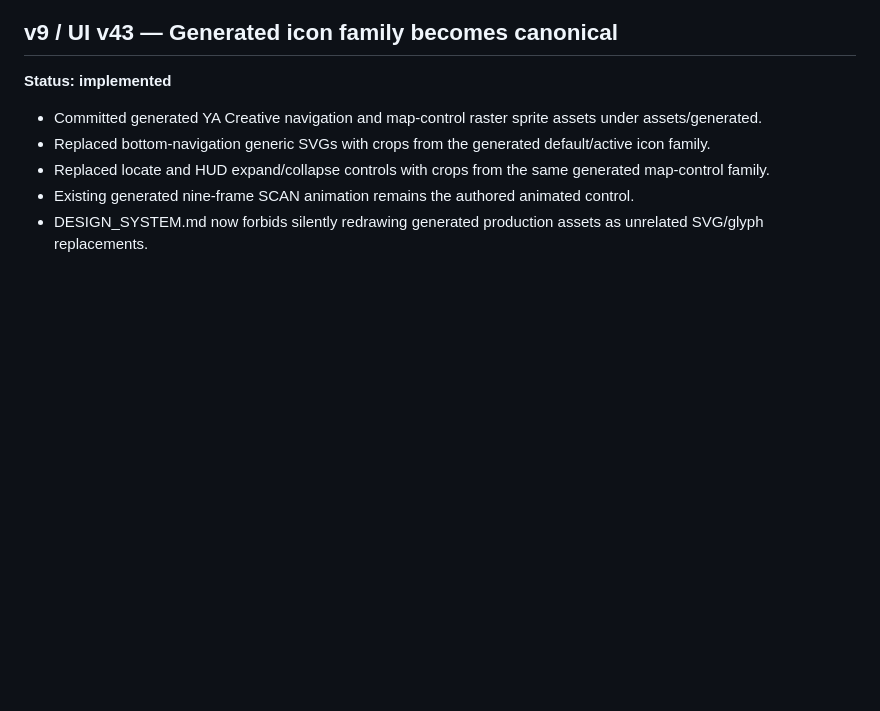
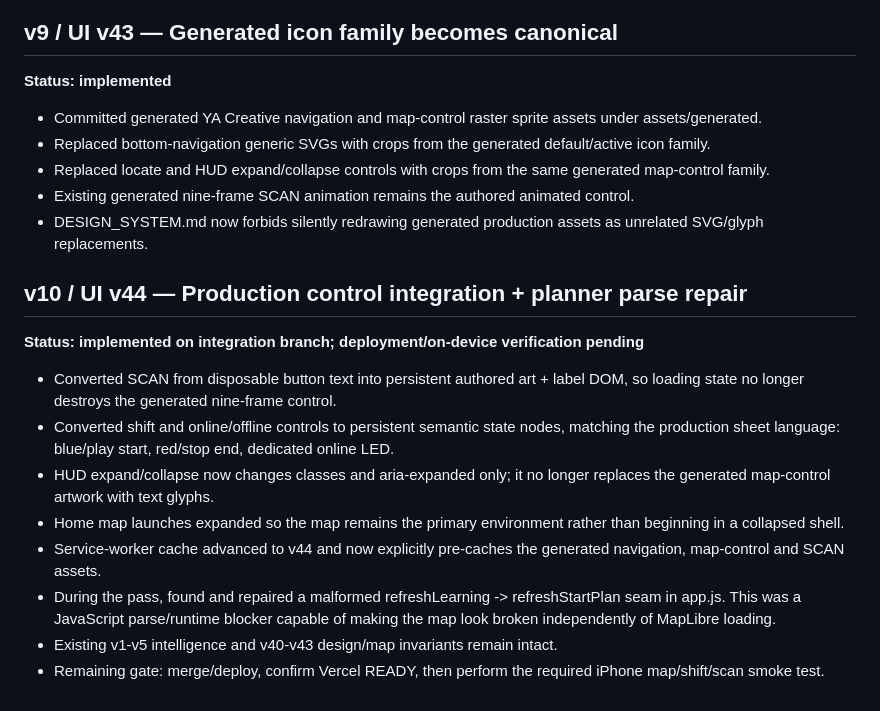
Before and after one commit to ya1-oa/courier-radar, a Markdown page: BUILD_HISTORY.md, the part around the change. Drawn GitHub-style; blank space fills up the shorter version.

Commit message:
v44: document production asset and map-state invariants

```diff
--- a/BUILD_HISTORY.md
+++ b/BUILD_HISTORY.md
@@ -116,3 +116,16 @@ This file is append-only. Every major implementation pass must add an entry desc
 - Replaced locate and HUD expand/collapse controls with crops from the same generated map-control family.
 - Existing generated nine-frame SCAN animation remains the authored animated control.
 - DESIGN_SYSTEM.md now forbids silently redrawing generated production assets as unrelated SVG/glyph replacements.
+
+
+## v10 / UI v44 — Production control integration + planner parse repair
+**Status: implemented on integration branch; deployment/on-device verification pending**
+
+- Converted SCAN from disposable button text into persistent authored art + label DOM, so loading state no longer destroys the generated nine-frame control.
+- Converted shift and online/offline controls to persistent semantic state nodes, matching the production sheet language: blue/play start, red/stop end, dedicated online LED.
+- HUD expand/collapse now changes classes and aria-expanded only; it no longer replaces the generated map-control artwork with text glyphs.
+- Home map launches expanded so the map remains the primary environment rather than beginning in a collapsed shell.
+- Service-worker cache advanced to v44 and now explicitly pre-caches the generated navigation, map-control and SCAN assets.
+- During the pass, found and repaired a malformed refreshLearning -> refreshStartPlan seam in app.js. This was a JavaScript parse/runtime blocker capable of making the map look broken independently of MapLibre loading.
+- Existing v1-v5 intelligence and v40-v43 design/map invariants remain intact.
+- Remaining gate: merge/deploy, confirm Vercel READY, then perform the required iPhone map/shift/scan smoke test.
```
